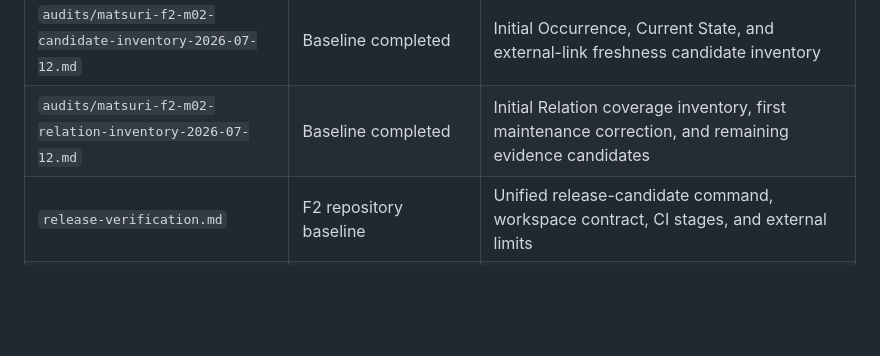
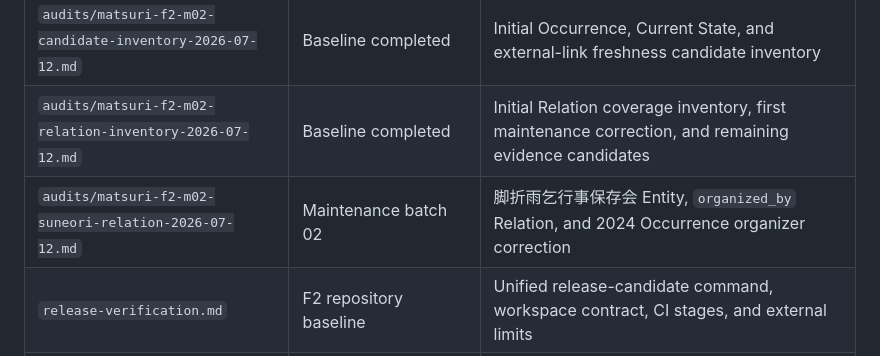
Before and after one commit to badjoke-lab/yukue, a Markdown page: docs/README.md, the part around the change. Rendered like a GitHub page; blank space fills up the shorter version.

Commit message:
Index Suneori Relation maintenance report

```diff
--- a/docs/README.md
+++ b/docs/README.md
@@ -24,6 +24,7 @@ Before implementing a feature, check the relevant document here. When a decision
 | `matsuri-data-freshness-audit.md` | F2-M02 active | Occurrence, Current State, Source, Evidence, Relation, and deployed-origin maintenance audit |
 | `audits/matsuri-f2-m02-candidate-inventory-2026-07-12.md` | Baseline completed | Initial Occurrence, Current State, and external-link freshness candidate inventory |
 | `audits/matsuri-f2-m02-relation-inventory-2026-07-12.md` | Baseline completed | Initial Relation coverage inventory, first maintenance correction, and remaining evidence candidates |
+| `audits/matsuri-f2-m02-suneori-relation-2026-07-12.md` | Maintenance batch 02 | 脚折雨乞行事保存会 Entity, `organized_by` Relation, and 2024 Occurrence organizer correction |
 | `release-verification.md` | F2 repository baseline | Unified release-candidate command, workspace contract, CI stages, and external limits |
 | `release-candidate.md` | F2 repository baseline | Verified static artifact freeze, hashes, CI retention, and reproduction |
 | `repository-launch-readiness.md` | Completed repository gate | F2-15 decision, required checks, maintenance state, and external activation boundary |
```
